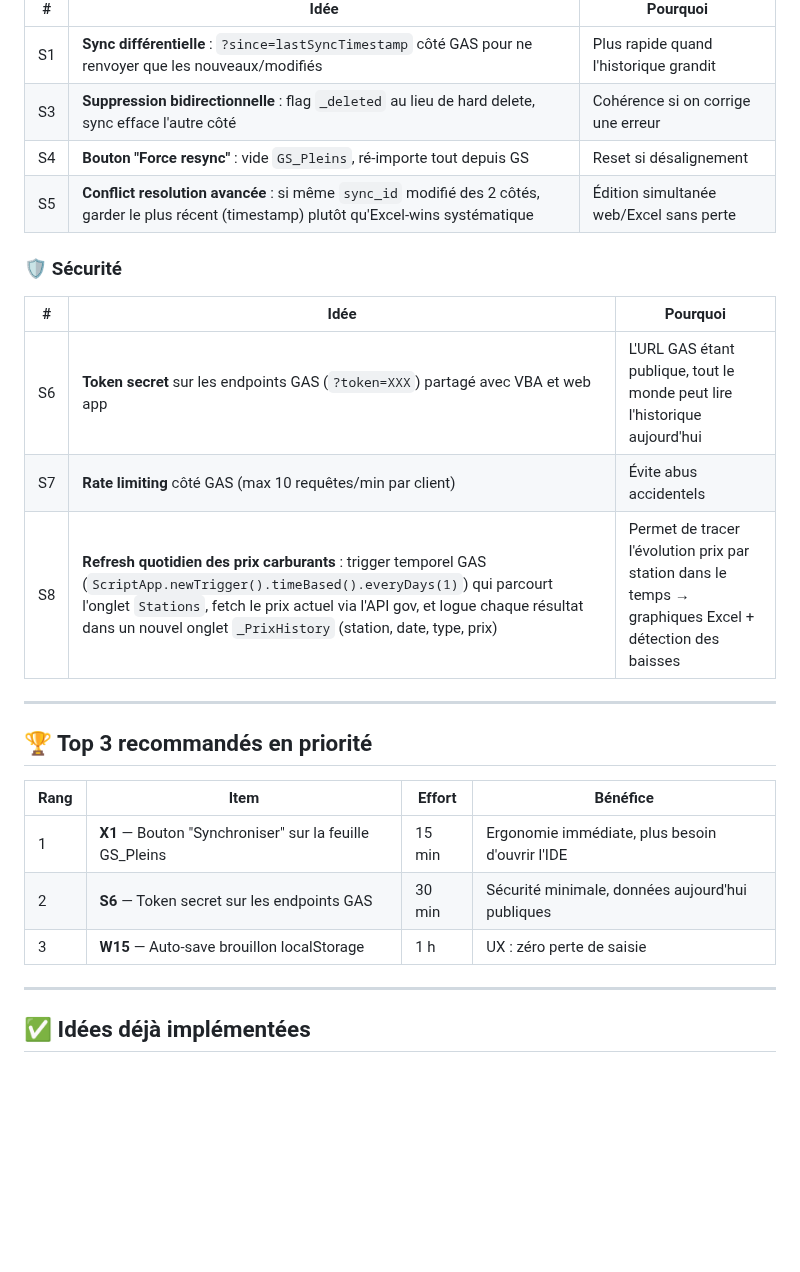
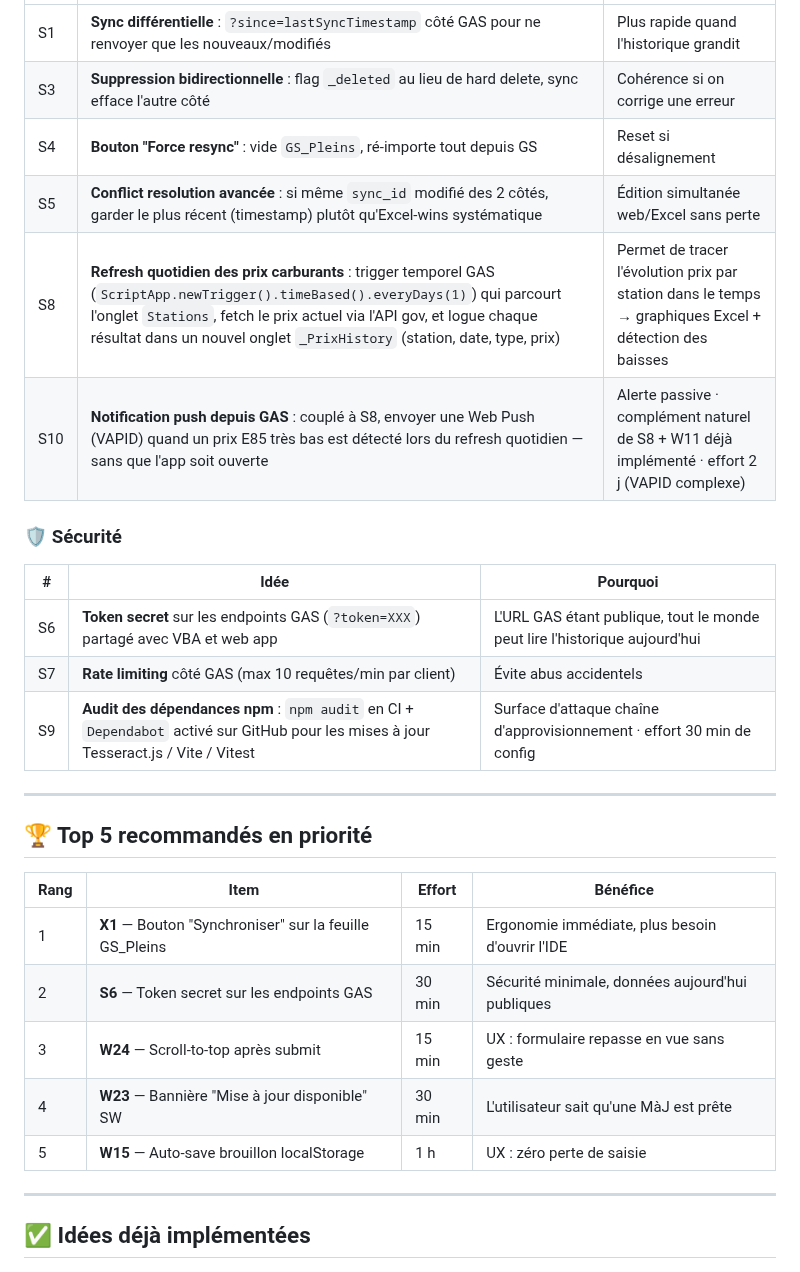
Before and after one commit to fdaubercy/suivi-conso-carburant, a Markdown page: ROADMAP.md, the part around one of its changes. GitHub-like rendering; blank space fills up the shorter version.

```diff
--- a/ROADMAP.md
+++ b/ROADMAP.md
@@ -61,6 +77,8 @@ Propositions d'amélioration classées par axe (web / Excel / sync) et par effor
 | S3 | **Suppression bidirectionnelle** : flag `_deleted` au lieu de hard delete, sync efface l'autre côté | Cohérence si on corrige une erreur |
 | S4 | **Bouton "Force resync"** : vide `GS_Pleins`, ré-importe tout depuis GS | Reset si désalignement |
 | S5 | **Conflict resolution avancée** : si même `sync_id` modifié des 2 côtés, garder le plus récent (timestamp) plutôt qu'Excel-wins systématique | Édition simultanée web/Excel sans perte |
+| S8 | **Refresh quotidien des prix carburants** : trigger temporel GAS (`ScriptApp.newTrigger().timeBased().everyDays(1)`) qui parcourt l'onglet `Stations`, fetch le prix actuel via l'API gov, et logue chaque résultat dans un nouvel onglet `_PrixHistory` (station, date, type, prix) | Permet de tracer l'évolution prix par station dans le temps → graphiques Excel + détection des baisses |
+| S10 | **Notification push depuis GAS** : couplé à S8, envoyer une Web Push (VAPID) quand un prix E85 très bas est détecté lors du refresh quotidien — sans que l'app soit ouverte | Alerte passive · complément naturel de S8 + W11 déjà implémenté · effort 2 j (VAPID complexe) |
 
 ### 🛡️ Sécurité
 
@@ -68,17 +86,19 @@ Propositions d'amélioration classées par axe (web / Excel / sync) et par effor
 |---|---|---|
 | S6 | **Token secret** sur les endpoints GAS (`?token=XXX`) partagé avec VBA et web app | L'URL GAS étant publique, tout le monde peut lire l'historique aujourd'hui |
 | S7 | **Rate limiting** côté GAS (max 10 requêtes/min par client) | Évite abus accidentels |
-| S8 | **Refresh quotidien des prix carburants** : trigger temporel GAS (`ScriptApp.newTrigger().timeBased().everyDays(1)`) qui parcourt l'onglet `Stations`, fetch le prix actuel via l'API gov, et logue chaque résultat dans un nouvel onglet `_PrixHistory` (station, date, type, prix) | Permet de tracer l'évolution prix par station dans le temps → graphiques Excel + détection des baisses |
+| S9 | **Audit des dépendances npm** : `npm audit` en CI + `Dependabot` activé sur GitHub pour les mises à jour Tesseract.js / Vite / Vitest | Surface d'attaque chaîne d'approvisionnement · effort 30 min de config |
 
 ---
 
-## 🏆 Top 3 recommandés en priorité
+## 🏆 Top 5 recommandés en priorité
 
 | Rang | Item | Effort | Bénéfice |
 |---|---|---|---|
 | 1 | **X1** — Bouton "Synchroniser" sur la feuille GS_Pleins | 15 min | Ergonomie immédiate, plus besoin d'ouvrir l'IDE |
 | 2 | **S6** — Token secret sur les endpoints GAS | 30 min | Sécurité minimale, données aujourd'hui publiques |
-| 3 | **W15** — Auto-save brouillon localStorage | 1 h | UX : zéro perte de saisie |
+| 3 | **W24** — Scroll-to-top après submit | 15 min | UX : formulaire repasse en vue sans geste |
+| 4 | **W23** — Bannière "Mise à jour disponible" SW | 30 min | L'utilisateur sait qu'une MàJ est prête |
+| 5 | **W15** — Auto-save brouillon localStorage | 1 h | UX : zéro perte de saisie |
 
 ---
 
```
Also changed, not shown: other parts of ROADMAP.md (+17 -1 lines).
